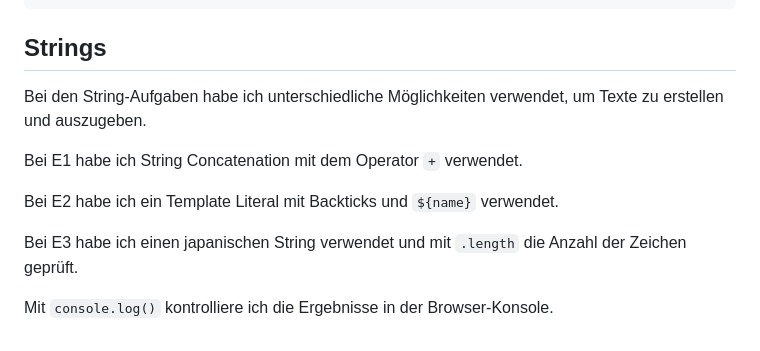
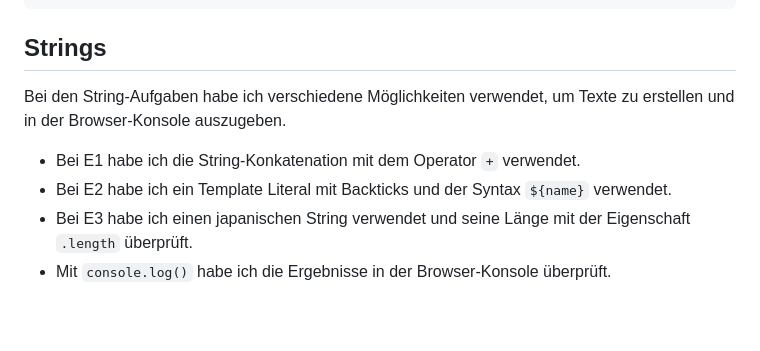
Before and after one commit to Jovana-Prodanovic/WMC-5BKIF, a Markdown page: README.md, the part around the change. GitHub-like rendering.

Commit message:
README:String-Aufgabe dokmentiert

```diff
--- a/README.md
+++ b/README.md
@@ -657,12 +657,10 @@ if (Number.isNaN(number)) {
 ## Strings
 
 
-Bei den String-Aufgaben habe ich unterschiedliche Möglichkeiten verwendet, um Texte zu erstellen und auszugeben.
+Bei den String-Aufgaben habe ich verschiedene Möglichkeiten verwendet,
+um Texte zu erstellen und in der Browser-Konsole auszugeben.
 
-Bei E1 habe ich String Concatenation mit dem Operator `+` verwendet.
-
-Bei E2 habe ich ein Template Literal mit Backticks und `${name}` verwendet.
-
-Bei E3 habe ich einen japanischen String verwendet und mit `.length` die Anzahl der Zeichen geprüft.
-
-Mit `console.log()` kontrolliere ich die Ergebnisse in der Browser-Konsole.
+- Bei E1 habe ich die String-Konkatenation mit dem Operator `+` verwendet.
+- Bei E2 habe ich ein Template Literal mit Backticks und der Syntax `${name}` verwendet.
+- Bei E3 habe ich einen japanischen String verwendet und seine Länge mit der Eigenschaft `.length` überprüft.
+- Mit `console.log()` habe ich die Ergebnisse in der Browser-Konsole überprüft.
```
